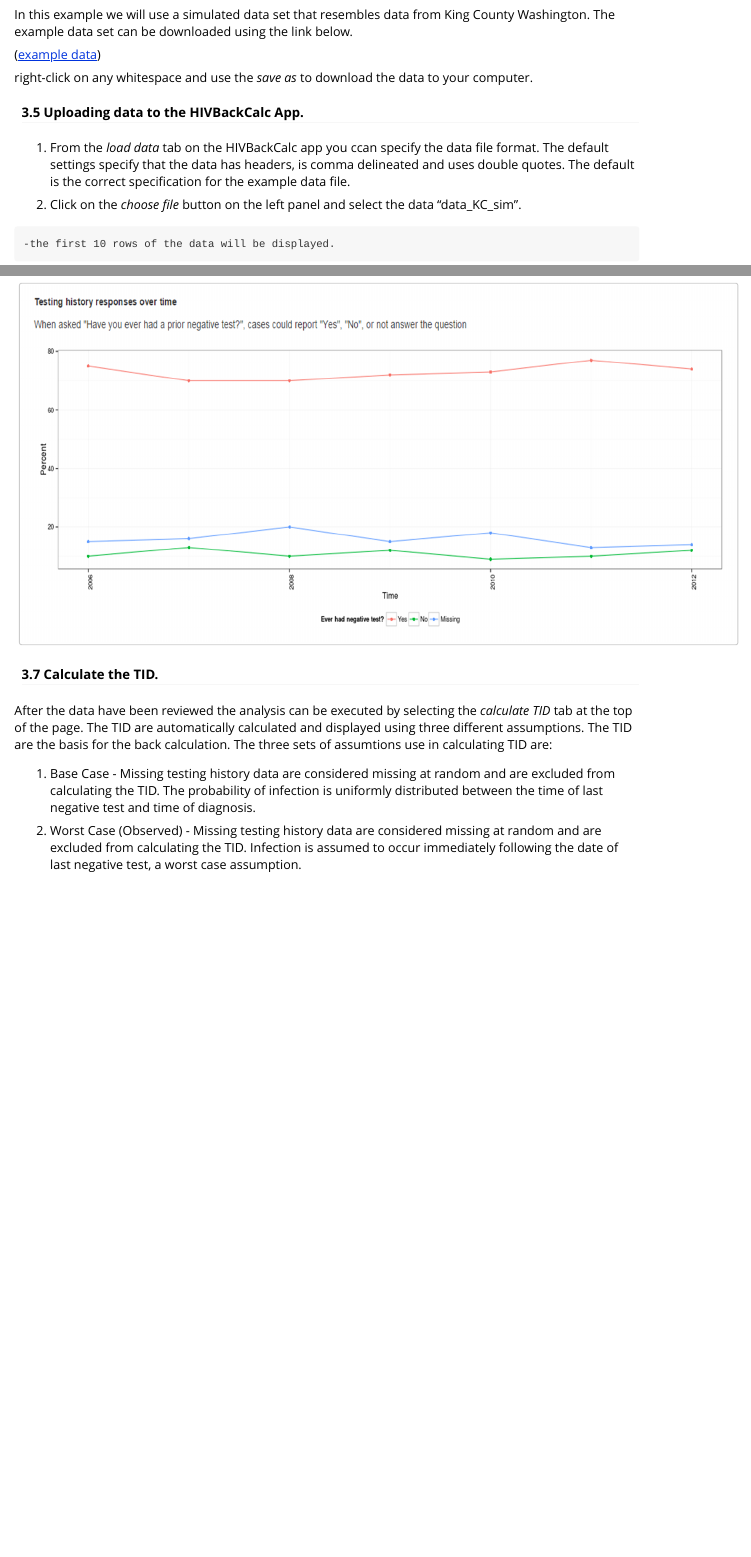
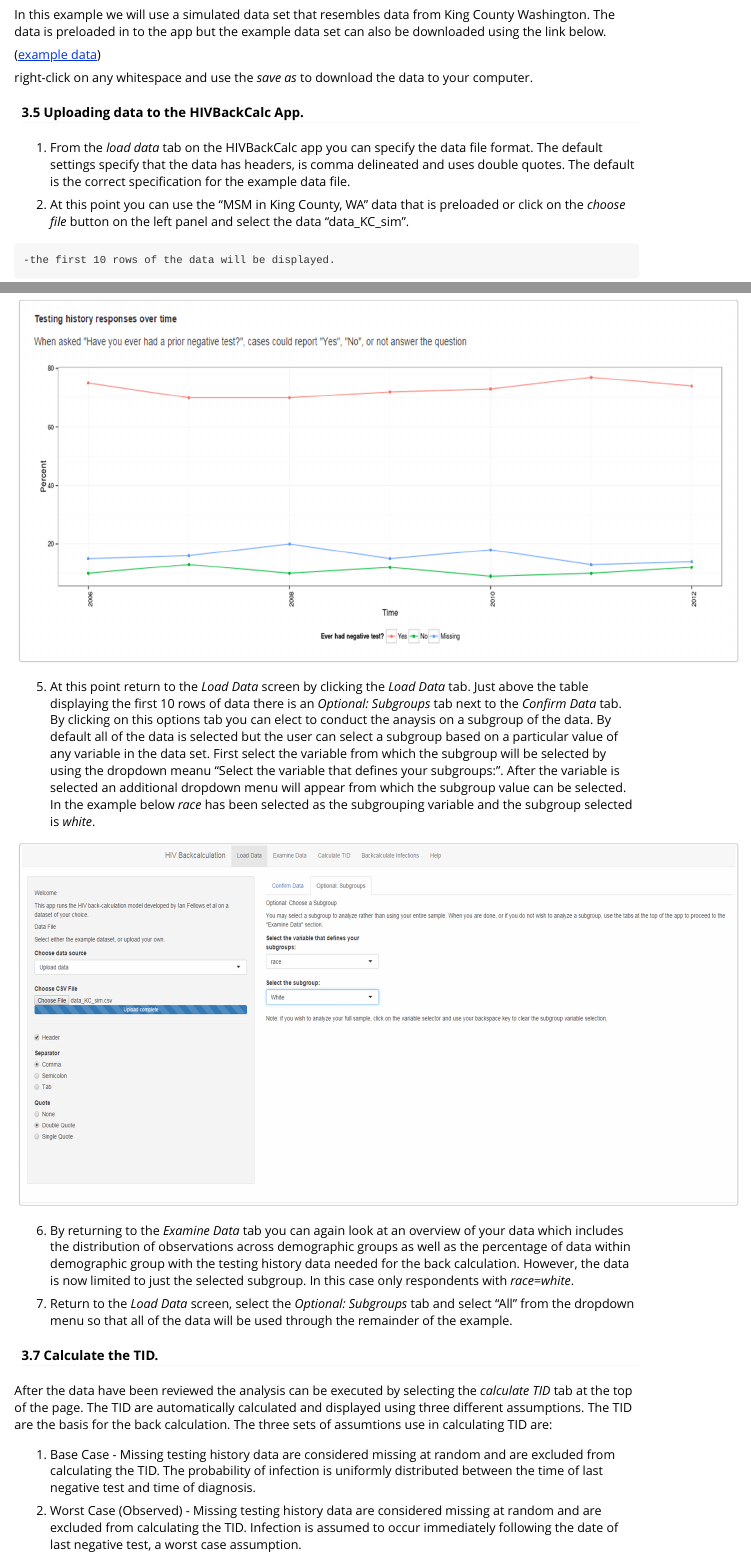
Before and after one commit to netterie/HIVBackCalc_App, an R Markdown document (Instruction Manual/Manual_1.Rmd): the page in a window 1100 px wide, from 5360 px down, and a second part further down, joined at a grey line. Rendered offline with R 4.5, knitr and Pandoc, with nearby package versions.

Commit message:
adding subgroups to manual / test drop of worst case

```diff
--- a/Instruction Manual/Manual_1.Rmd
+++ b/Instruction Manual/Manual_1.Rmd
@@ -166,7 +166,7 @@ E. In R, type the following, hitting "enter" after each line. The syntax below a
 
 ####    3.4 Download the example data.
 
-In this example we will use a simulated data set that resembles data from King County Washington. The example data set can be downloaded using the link below.
+In this example we will use a simulated data set that resembles data from King County Washington. The data is preloaded in to the app but the example data set can also be downloaded using the link below.
 
 ([example data](https://raw.githubusercontent.com/netterie/HIVBackCalc_App/master/development/data_KC_sim.csv))
 
@@ -176,9 +176,9 @@ right-click on any whitespace and use the _save as_ to download the data to your
 ####    3.5 Uploading data to the HIVBackCalc App.
 
 
-  1. From the _load data_ tab on the HIVBackCalc app you ccan specify the data file format.  The default settings specify that the data has headers, is comma delineated and uses double quotes.  The default is the correct specification for the example data file.
+  1. From the _load data_ tab on the HIVBackCalc app you can specify the data file format.  The default settings specify that the data has headers, is comma delineated and uses double quotes.  The default is the correct specification for the example data file.
 
-  2.  Click on the _choose file_ button on the left panel and select the data "data_KC_sim".
+  2.  At this point you can use the "MSM in King County, WA" data that is preloaded or click on the _choose file_ button on the left panel and select the data "data_KC_sim".
 
     -the first 10 rows of the data will be displayed.
 
@@ -200,10 +200,21 @@ In this example you should see that there are 287 men in the 21-25 year old cate
 <img src='Repnumdiag.png' height='400px' width='800x'>
 
 
-
   4.  By clicking the _Testing Histories_ tab you can see the percentage of respondents that report having had a prior test at each time interval which is between 70% and 80% in these data.  The cases for whom there are no prior test data are further divided into those that are known to have not had a prior test and those for whom prior test data are not known.
 
 <img src='testhist.png' height='400px' width='800x'>
+
+  5.  At this point return to the _Load Data_ screen by clicking the _Load Data_ tab.  Just above the table displaying the first 10 rows of data there is an _Optional: Subgroups_ tab next to the _Confirm Data_ tab.  By clicking on this options tab you can elect to conduct the anaysis on a subgroup of the data.  By default all of the data is selected but the user can select a subgroup based on a particular value of any variable in the data set.  First select the variable from which the subgroup will be selected by using the dropdown meanu "Select the variable that defines your subgroups:".  After the variable is selected an additional dropdown menu will appear from which the subgroup value can be selected.  In the example below _race_ has been selected as the subgrouping variable and the subgroup selected is _white_.
+
+
+<img src='selectsubgroup.png' height='400px' width='800x'>
+
+
+6. By returning to the _Examine Data_ tab you can again look at an overview of your data which includes the distribution of observations across demographic groups as well as the percentage of data within demographic group with the testing history data needed for the back calculation.  However, the data is now limited to just the selected subgroup.  In this case only respondents with _race_=_white_.
+
+  7.  Return to the _Load Data_ screen, select the _Optional: Subgroups_ tab and select "All" from the dropdown menu so that all of the data will be used through the remainder of the example.
+
+
 
 ####    3.7 Calculate the TID.
 
```
Also changed, not shown: server.R (+1 -1 lines), Instruction Manual/selectsubgroup.png (added), 1 other file.
